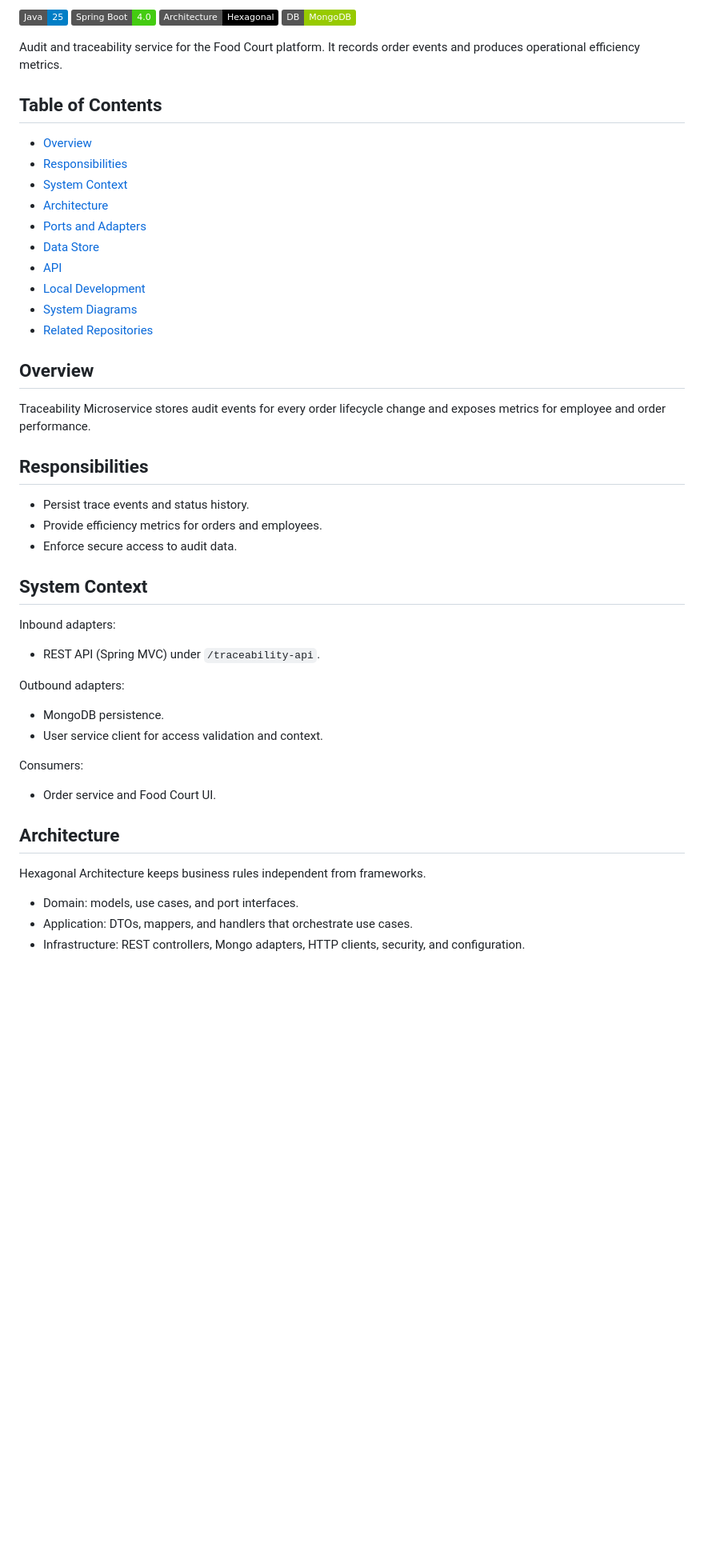
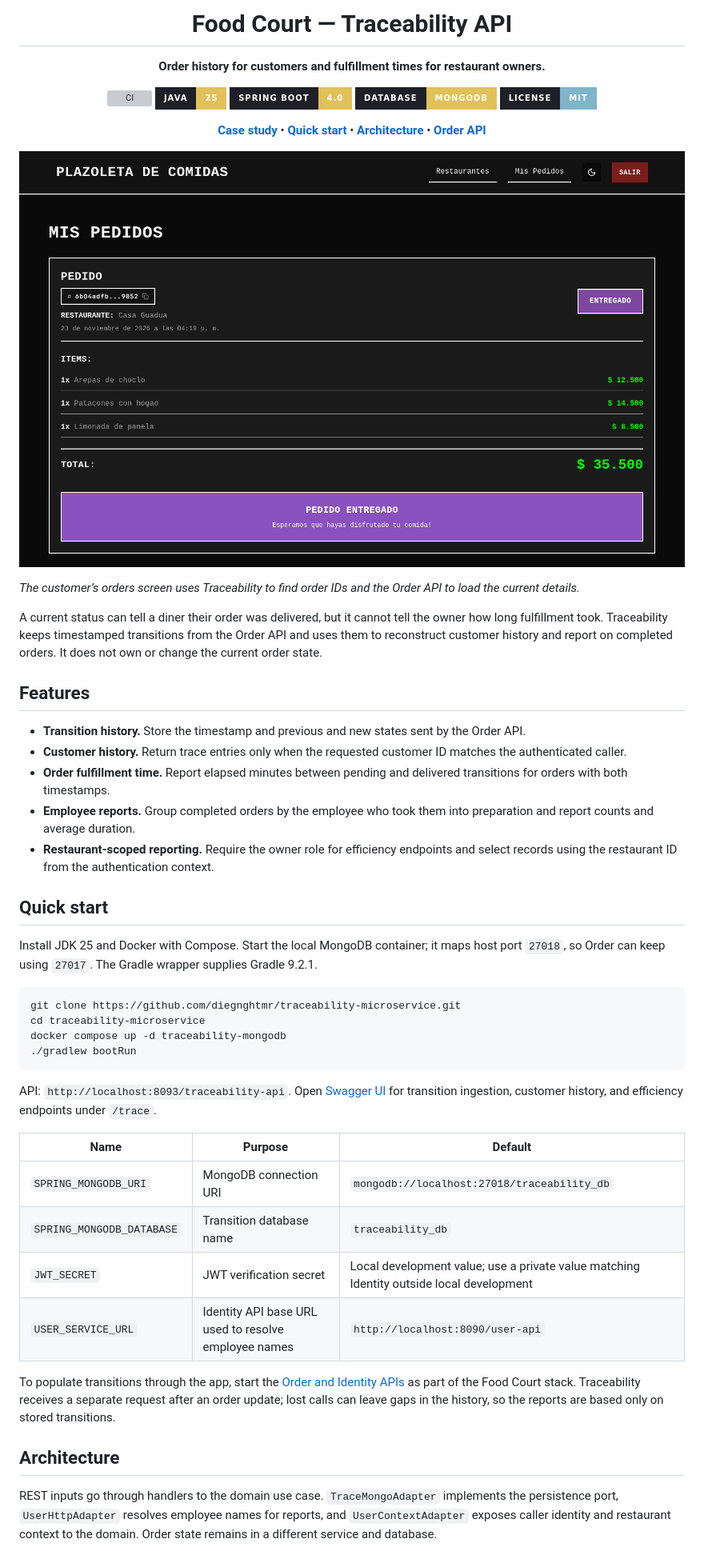
Before and after one commit to diegnghtmr/traceability-microservice, a Markdown page: README.md, the part around one of its changes. Shown at 80% size. GitHub-like rendering; pictures changed too: docs/assets/order-status.png (added); badges without logos; blank space fills up the shorter version; grey boxes are pictures that could not be loaded.

Commit message:
docs: rewrite README as a product page

````diff
--- a/README.md
+++ b/README.md
@@ -2,46 +3,62 @@
 
-![Java](https://img.shields.io/badge/Java-25-blue)
-![Spring Boot](https://img.shields.io/badge/Spring%20Boot-4.0-brightgreen)
-![Architecture](https://img.shields.io/badge/Architecture-Hexagonal-black)
-![Database](https://img.shields.io/badge/DB-MongoDB-green)
+<h1>Food Court — Traceability API</h1>
 
-Audit and traceability service for the Food Court platform. It records order events and produces operational efficiency metrics.
+<p><strong>Order history for customers and fulfillment times for restaurant owners.</strong></p>
 
-## Table of Contents
-- [Overview](#overview)
-- [Responsibilities](#responsibilities)
-- [System Context](#system-context)
-- [Architecture](#architecture)
-- [Ports and Adapters](#ports-and-adapters)
-- [Data Store](#data-store)
-- [API](#api)
-- [Local Development](#local-development)
-- [System Diagrams](#system-diagrams)
-- [Related Repositories](#related-repositories)
+<p>
+<a href="https://github.com/diegnghtmr/traceability-microservice/actions/workflows/ci.yml"><img src="https://img.shields.io/github/actions/workflow/status/diegnghtmr/traceability-microservice/ci.yml?branch=main&style=for-the-badge&labelColor=1F1F28&label=CI" alt="CI"></a>
+<img src="https://img.shields.io/badge/Java-25-E0C15A?style=for-the-badge&labelColor=1F1F28" alt="Java 25">
+<img src="https://img.shields.io/badge/Spring%20Boot-4.0-E0C15A?style=for-the-badge&labelColor=1F1F28" alt="Spring Boot 4.0">
+<img src="https://img.shields.io/badge/Database-MongoDB-E0C15A?style=for-the-badge&labelColor=1F1F28" alt="MongoDB">
+<a href="LICENSE"><img src="https://img.shields.io/badge/license-MIT-7FB4CA?style=for-the-badge&labelColor=1F1F28" alt="License: MIT"></a>
+</p>
 
-## Overview
-Traceability Microservice stores audit events for every order lifecycle change and exposes metrics for employee and order performance.
+<p>
+<a href="https://diegnghtmr.me/en/work/food-court/"><strong>Case study</strong></a> &bull;
+<a href="#quick-start"><strong>Quick start</strong></a> &bull;
+<a href="#architecture"><strong>Architecture</strong></a> &bull;
+<a href="https://github.com/diegnghtmr/order-microservice"><strong>Order API</strong></a>
+</p>
 
-## Responsibilities
-- Persist trace events and status history.
-- Provide efficiency metrics for orders and employees.
-- Enforce secure access to audit data.
+</div>
 
-## System Context
-Inbound adapters:
-- REST API (Spring MVC) under `/traceability-api`.
+<p align="center"><img width="100%" alt="Food Court customer’s delivered order with its restaurant, line items, and total" src="docs/assets/order-status.png"></p>
 
-Outbound adapters:
-- MongoDB persistence.
-- User service client for access validation and context.
+*The customer’s orders screen uses Traceability to find order IDs and the Order API to load the current details.*
 
-Consumers:
-- Order service and Food Court UI.
+A current status can tell a diner their order was delivered, but it cannot tell the owner how long fulfillment took. Traceability keeps timestamped transitions from the Order API and uses them to reconstruct customer history and report on completed orders. It does not own or change the current order state.
+
+## Features
+
+- **Transition history.** Store the timestamp and previous and new states sent by the Order API.
+- **Customer history.** Return trace entries only when the requested customer ID matches the authenticated caller.
+- **Order fulfillment time.** Report elapsed minutes between pending and delivered transitions for orders with both timestamps.
+- **Employee reports.** Group completed orders by the employee who took them into preparation and report counts and average duration.
+- **Restaurant-scoped reporting.** Require the owner role for efficiency endpoints and select records using the restaurant ID from the authentication context.
+
+## Quick start
+
+Install JDK 25 and Docker with Compose. Start the local MongoDB container; it maps host port `27018`, so Order can keep using `27017`. The Gradle wrapper supplies Gradle 9.2.1.
+
+```sh
+git clone https://github.com/diegnghtmr/traceability-microservice.git
+cd traceability-microservice
+docker compose up -d traceability-mongodb
+./gradlew bootRun
+```
+
+API: `http://localhost:8093/traceability-api`. Open [Swagger UI](http://localhost:8093/traceability-api/swagger-ui.html) for transition ingestion, customer history, and efficiency endpoints under `/trace`.
+
+| Name | Purpose | Default |
+| --- | --- | --- |
+| `SPRING_MONGODB_URI` | MongoDB connection URI | `mongodb://localhost:27018/traceability_db` |
+| `SPRING_MONGODB_DATABASE` | Transition database name | `traceability_db` |
+| `JWT_SECRET` | JWT verification secret | Local development value; use a private value matching Identity outside local development |
+| `USER_SERVICE_URL` | Identity API base URL used to resolve employee names | `http://localhost:8090/user-api` |
+
+To populate transitions through the app, start the [Order and Identity APIs](#related-repositories) as part of the Food Court stack. Traceability receives a separate request after an order update; lost calls can leave gaps in the history, so the reports are based only on stored transitions.
 
 ## Architecture
-Hexagonal Architecture keeps business rules independent from frameworks.
 
-- Domain: models, use cases, and port interfaces.
-- Application: DTOs, mappers, and handlers that orchestrate use cases.
-- Infrastructure: REST controllers, Mongo adapters, HTTP clients, security, and configuration.
+REST inputs go through handlers to the domain use case. `TraceMongoAdapter` implements the persistence port, `UserHttpAdapter` resolves employee names for reports, and `UserContextAdapter` exposes caller identity and restaurant context to the domain. Order state remains in a different service and database.
 
````
Also changed, not shown: other parts of README.md (+32 -31 lines).
